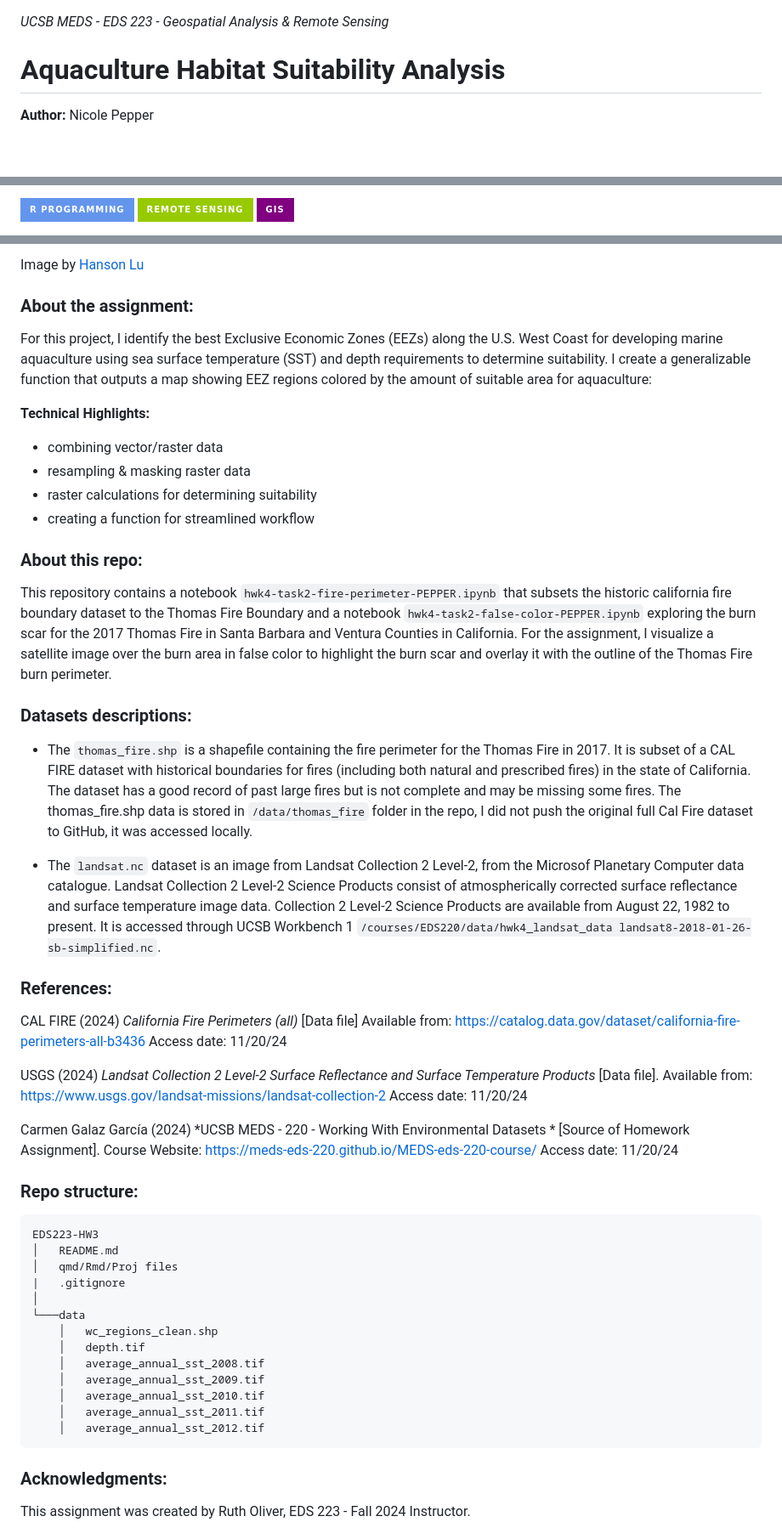
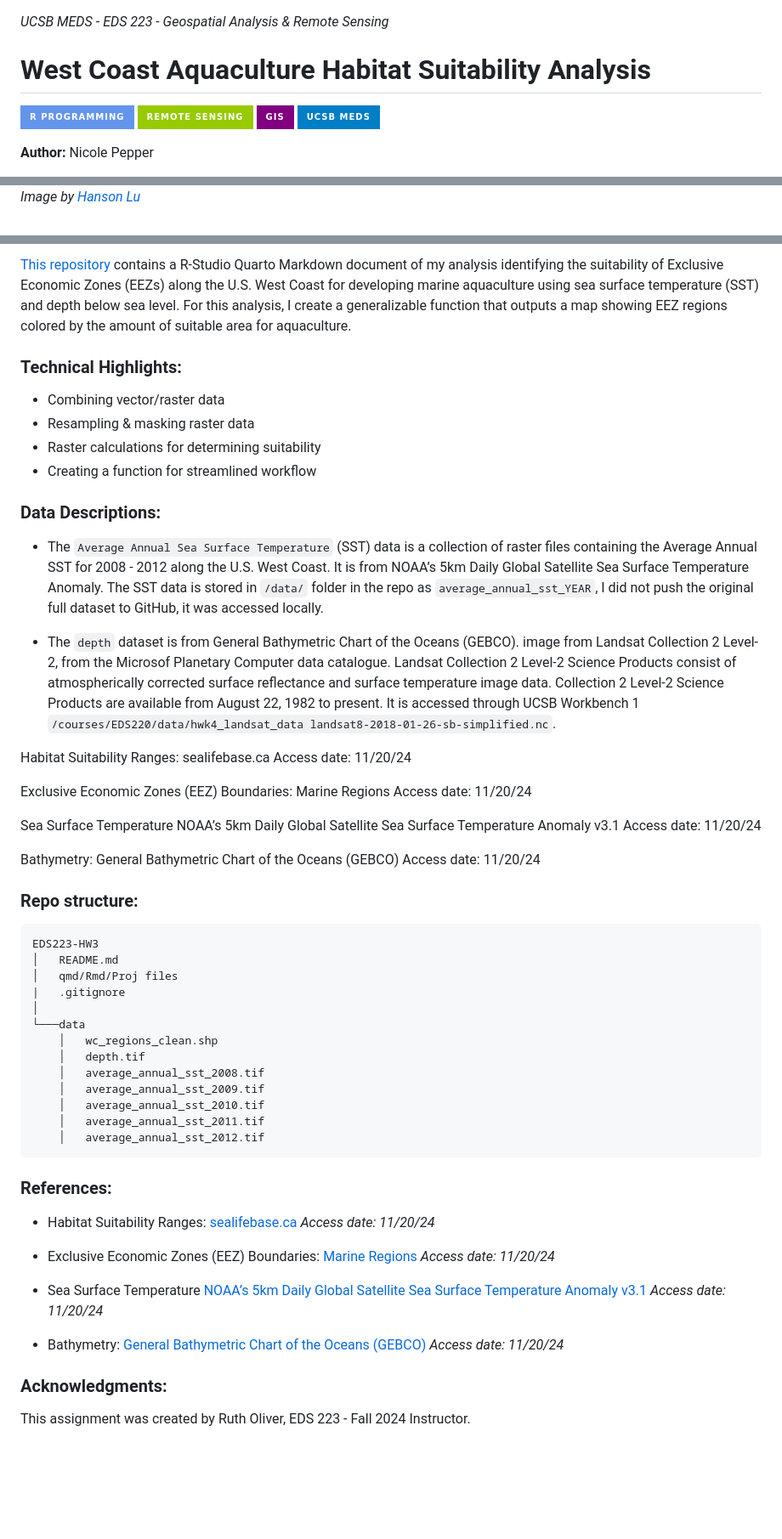
Before and after one commit to nicolelpepper/EDS223-aquaculture-habitat-suitability, a Markdown page: README.md, 3 parts joined by grey strips. Shown: that part at 85% size. Drawn GitHub-style; badges without logos; blank space fills up the shorter version.

Commit message:
Update README.md
format updates made, still need to complete data description

````diff
--- a/README.md
+++ b/README.md
@@ -1,7 +1,9 @@
 *UCSB MEDS* - *EDS 223 - Geospatial Analysis &amp; Remote Sensing*
 
 
-# Aquaculture Habitat Suitability Analysis
+# West Coast Aquaculture Habitat Suitability Analysis
+
+![R Programming](https://img.shields.io/badge/R_Programming-cornflowerblue?style=for-the-badge&logo=R) ![Remote Sensing](https://img.shields.io/badge/Remote_Sensing-green?style=for-the-badge) ![GIS](https://img.shields.io/badge/GIS-purple?style=for-the-badge)  ![UCSB MEDS](https://img.shields.io/badge/UCSB%20MEDS-blue?style=for-the-badge)
 
 **Author:** Nicole Pepper
 
@@ -9,3 +12,3 @@
 
-![R Programming](https://img.shields.io/badge/R_Programming-cornflowerblue?style=for-the-badge&logo=R)  ![Remote Sensing](https://img.shields.io/badge/Remote_Sensing-green?style=for-the-badge)  ![GIS](https://img.shields.io/badge/GIS-purple?style=for-the-badge)
+*Image by [Hanson Lu](https://unsplash.com/photos/aerial-photography-of-white-frames-on-top-of-water-eUfnha6ev9g)*
 
@@ -13,34 +16,25 @@
 
-Image by [Hanson Lu](https://unsplash.com/photos/aerial-photography-of-white-frames-on-top-of-water-eUfnha6ev9g)
+[This repository](https://github.com/nicolelpepper/EDS223-aquaculture-habitat-suitability) contains a R-Studio Quarto Markdown document of my analysis identifying the suitability of Exclusive Economic Zones (EEZs) along the U.S. West Coast for developing marine aquaculture using sea surface temperature (SST) and depth below sea level. For this analysis, I create a generalizable function that outputs a map showing EEZ regions colored by the amount of suitable area for aquaculture.
 
-### About the assignment:
+### Technical Highlights:
+- Combining vector/raster data
+- Resampling & masking raster data
+- Raster calculations for determining suitability
+- Creating a function for streamlined workflow
 
-For this project, I identify the best Exclusive Economic Zones (EEZs) along the U.S. West Coast for developing marine aquaculture using sea surface temperature (SST) and depth requirements to determine suitability. I create a generalizable function that outputs a map showing EEZ regions colored by the amount of suitable area for aquaculture:
+### Data Descriptions:
 
-**Technical Highlights:**
-- combining vector/raster data
-- resampling & masking raster data
-- raster calculations for determining suitability
-- creating a function for streamlined workflow
+- The `Average Annual Sea Surface Temperature` (SST) data is a collection of raster files containing the Average Annual SST for 2008 - 2012 along the U.S. West Coast. It is from NOAA’s 5km Daily Global Satellite Sea Surface Temperature Anomaly. The SST data is stored in `/data/` folder in the repo as `average_annual_sst_YEAR`, I did not push the original full dataset to GitHub, it was accessed locally.
 
-### About this repo:
+- The `depth` dataset is from General Bathymetric Chart of the Oceans (GEBCO). image from Landsat Collection 2 Level-2, from the Microsof Planetary Computer data catalogue. Landsat Collection 2 Level-2 Science Products consist of atmospherically corrected surface reflectance and surface temperature image data. Collection 2 Level-2 Science Products are available from August 22, 1982 to present. It is accessed through UCSB Workbench 1 `/courses/EDS220/data/hwk4_landsat_data landsat8-2018-01-26-sb-simplified.nc`.
 
-This repository contains a notebook `hwk4-task2-fire-perimeter-PEPPER.ipynb` that subsets the historic california fire boundary dataset to the Thomas Fire Boundary and a notebook `hwk4-task2-false-color-PEPPER.ipynb` exploring the burn scar for the 2017 Thomas Fire in Santa Barbara and Ventura Counties in California. For the assignment, I visualize a satellite image over the burn area in false color to highlight the burn scar and overlay it with the outline of the Thomas Fire burn perimeter.
+Habitat Suitability Ranges: sealifebase.ca Access date: 11/20/24
 
-### Datasets descriptions:
+Exclusive Economic Zones (EEZ) Boundaries: Marine Regions Access date: 11/20/24
 
-- The `thomas_fire.shp` is a shapefile containing the fire perimeter for the Thomas Fire in 2017. It is subset of a CAL FIRE dataset with historical boundaries for fires (including both natural and prescribed fires) in the state of California. The dataset has a good record of past large fires but is not complete and may be missing some fires. The thomas_fire.shp data is stored in `/data/thomas_fire` folder in the repo, I did not push the original full Cal Fire dataset to GitHub, it was accessed locally.
+Sea Surface Temperature NOAA’s 5km Daily Global Satellite Sea Surface Temperature Anomaly v3.1 Access date: 11/20/24
 
-- The `landsat.nc` dataset is an image from Landsat Collection 2 Level-2, from the Microsof Planetary Computer data catalogue. Landsat Collection 2 Level-2 Science Products consist of atmospherically corrected surface reflectance and surface temperature image data. Collection 2 Level-2 Science Products are available from August 22, 1982 to present. It is accessed through UCSB Workbench 1 `/courses/EDS220/data/hwk4_landsat_data landsat8-2018-01-26-sb-simplified.nc`.
-
-### References:
-
-CAL FIRE (2024) *California Fire Perimeters (all)* [Data file] Available from: https://catalog.data.gov/dataset/california-fire-perimeters-all-b3436 Access date: 11/20/24
-
-USGS (2024) *Landsat Collection 2 Level-2 Surface Reflectance and Surface Temperature Products* [Data file]. Available from: https://www.usgs.gov/landsat-missions/landsat-collection-2 Access date: 11/20/24
-
-Carmen Galaz García (2024) *UCSB MEDS - 220 - Working With Environmental Datasets * [Source of Homework Assignment]. Course Website: https://meds-eds-220.github.io/MEDS-eds-220-course/ Access date: 11/20/24
-
+Bathymetry: General Bathymetric Chart of the Oceans (GEBCO) Access date: 11/20/24
 ### Repo structure:
 
 ```
@@ -59,6 +53,16 @@ EDS223-HW3
     │   average_annual_sst_2012.tif
 ```
 
+### References:
+
+- Habitat Suitability Ranges: [sealifebase.ca](https://www.sealifebase.ca/search.php) *Access date: 11/20/24*
+
+- Exclusive Economic Zones (EEZ) Boundaries: [Marine Regions](https://www.marineregions.org/eez.php) *Access date: 11/20/24*
+
+- Sea Surface Temperature [NOAA’s 5km Daily Global Satellite Sea Surface Temperature Anomaly v3.1](https://coralreefwatch.noaa.gov/product/5km/index_5km_ssta.php) *Access date: 11/20/24*
+
+- Bathymetry: [General Bathymetric Chart of the Oceans (GEBCO)](https://www.gebco.net/data_and_products/gridded_bathymetry_data/#area) *Access date: 11/20/24*
+
 ### Acknowledgments:
 
 This assignment was created by Ruth Oliver, EDS 223 - Fall 2024 Instructor.
````
Also changed, not shown: other parts of README.md (+3 -2 lines).
